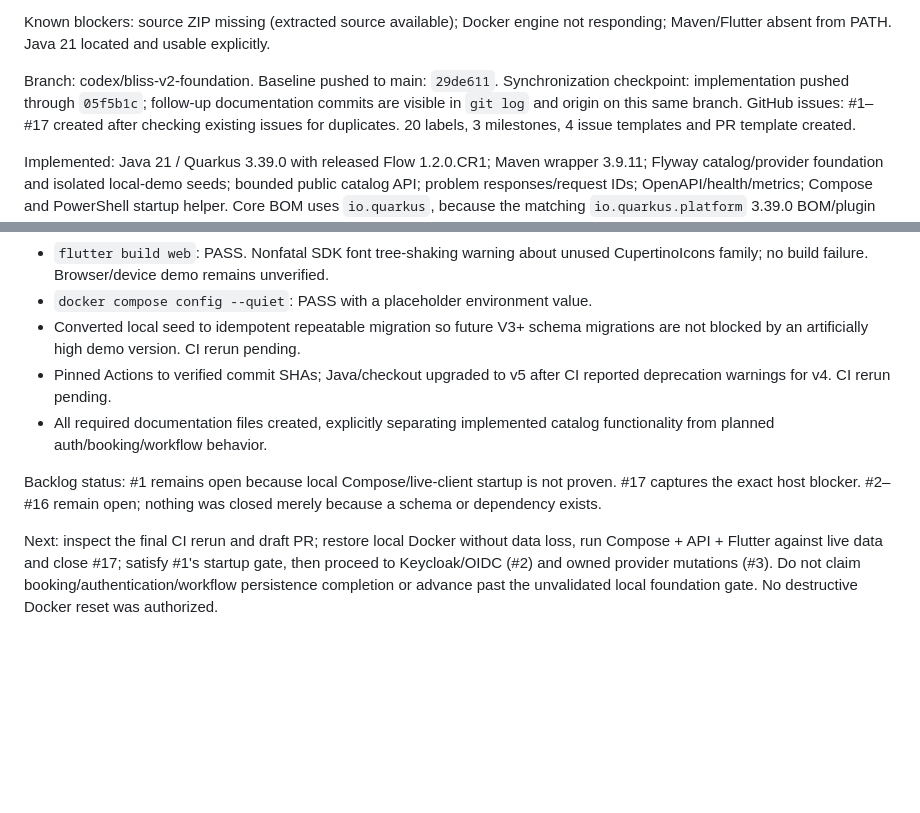
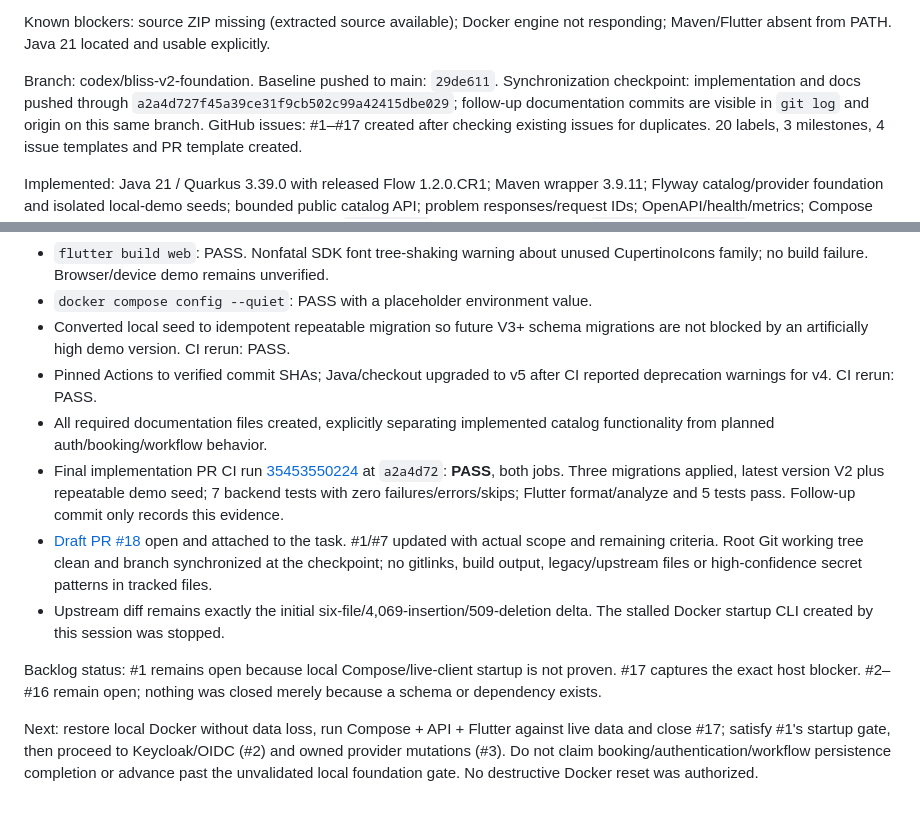
Before and after one commit to Stuaarts/Bliss, a Markdown page: docs/agent/PROGRESS.md, 2 parts joined by grey strips. Drawn GitHub-style; blank space fills up the shorter version.

Commit message:
docs: record passing foundation CI and remaining host blocker (#1)

```diff
--- a/docs/agent/PROGRESS.md
+++ b/docs/agent/PROGRESS.md
@@ -17,7 +17,7 @@ Known blockers: source ZIP missing (extracted source available); Docker engine n
 responding; Maven/Flutter absent from PATH. Java 21 located and usable explicitly.
 
 Branch: codex/bliss-v2-foundation. Baseline pushed to main: `29de611`.
-Synchronization checkpoint: implementation pushed through `05f5b1c`; follow-up
+Synchronization checkpoint: implementation and docs pushed through `a2a4d727f45a39ce31f9cb502c99a42415dbe029`; follow-up
 documentation commits are visible in `git log` and origin on this same branch.
 GitHub issues: #1–#17 created after checking existing issues for duplicates.
 20 labels, 3 milestones, 4 issue templates and PR template created.
@@ -47,17 +47,27 @@ Validation:
   CupertinoIcons family; no build failure. Browser/device demo remains unverified.
 - `docker compose config --quiet`: PASS with a placeholder environment value.
 - Converted local seed to idempotent repeatable migration so future V3+ schema
-  migrations are not blocked by an artificially high demo version. CI rerun pending.
+  migrations are not blocked by an artificially high demo version. CI rerun: PASS.
 - Pinned Actions to verified commit SHAs; Java/checkout upgraded to v5 after CI
-  reported deprecation warnings for v4. CI rerun pending.
+  reported deprecation warnings for v4. CI rerun: PASS.
 - All required documentation files created, explicitly separating implemented
   catalog functionality from planned auth/booking/workflow behavior.
+- Final implementation PR CI run [35453550224](https://github.com/Stuaarts/Bliss/actions/runs/35453550224)
+  at `a2a4d72`: **PASS**, both jobs. Three migrations applied, latest version V2
+  plus repeatable demo seed; 7 backend tests with zero failures/errors/skips;
+  Flutter format/analyze and 5 tests pass. Follow-up commit only records this evidence.
+- [Draft PR #18](https://github.com/Stuaarts/Bliss/pull/18) open and attached to the
+  task. #1/#7 updated with actual scope and remaining criteria. Root Git working
+  tree clean and branch synchronized at the checkpoint; no gitlinks, build output,
+  legacy/upstream files or high-confidence secret patterns in tracked files.
+- Upstream diff remains exactly the initial six-file/4,069-insertion/509-deletion
+  delta. The stalled Docker startup CLI created by this session was stopped.
 
 Backlog status: #1 remains open because local Compose/live-client startup is not
 proven. #17 captures the exact host blocker. #2–#16 remain open; nothing was closed
 merely because a schema or dependency exists.
 
-Next: inspect the final CI rerun and draft PR; restore local Docker without data
+Next: restore local Docker without data
 loss, run Compose + API + Flutter against live data and close #17; satisfy #1's
 startup gate, then proceed to Keycloak/OIDC (#2) and owned provider mutations (#3).
 Do not claim booking/authentication/workflow persistence completion or advance past
```
